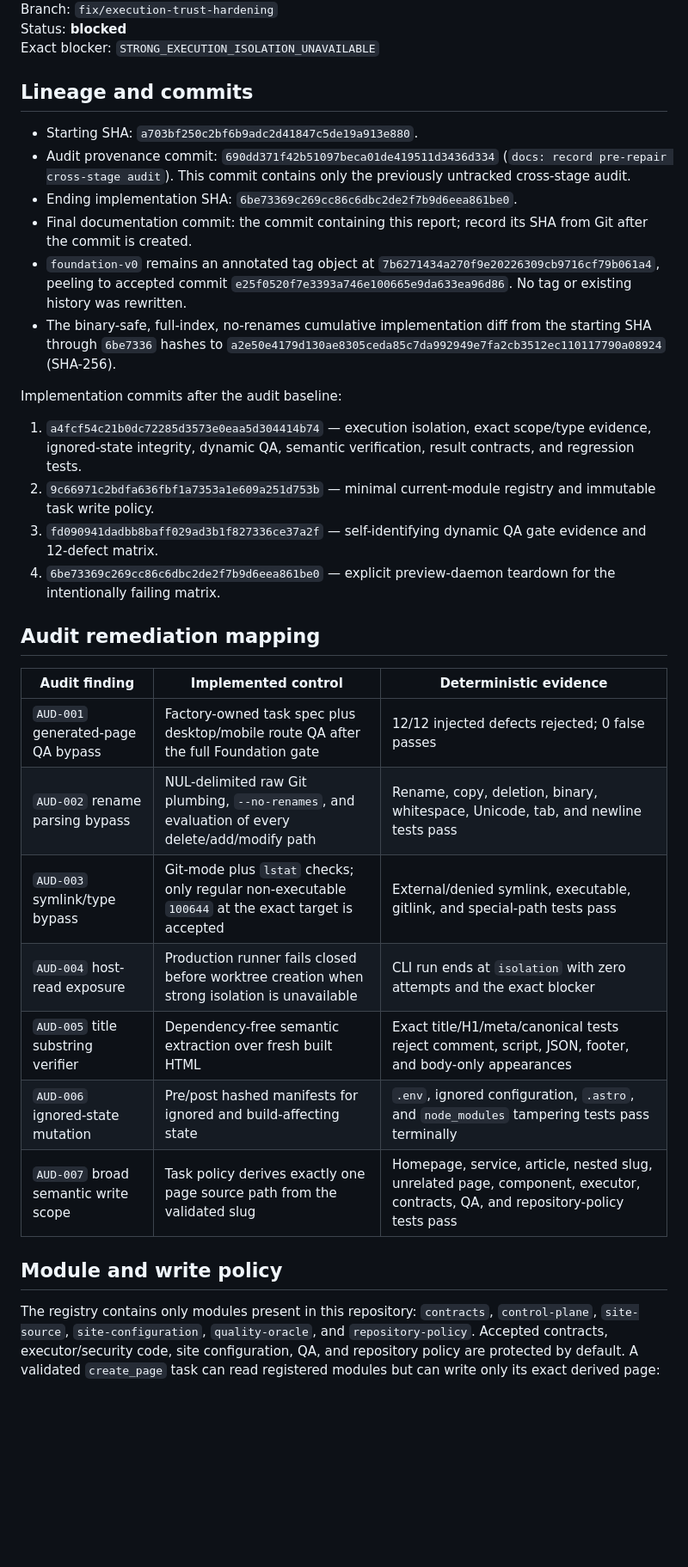
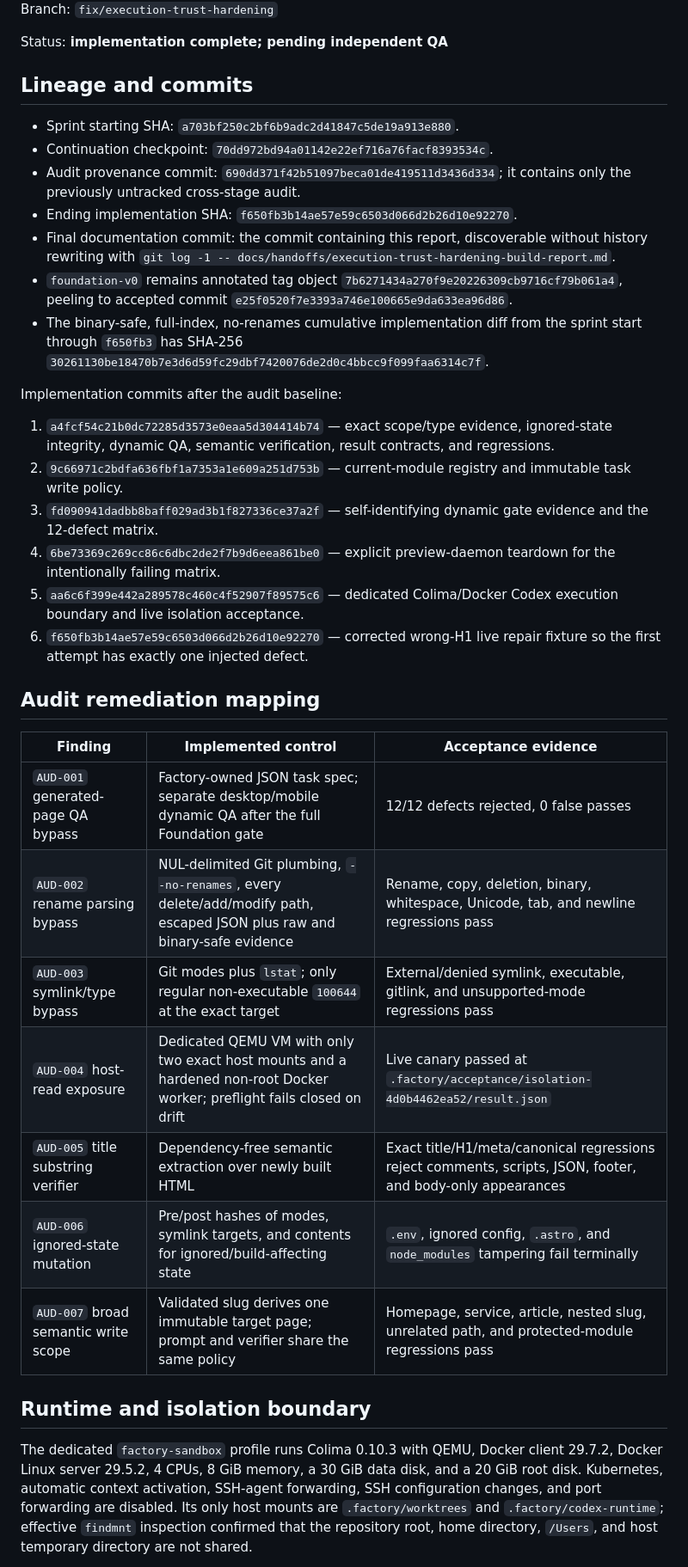
Before and after one commit to sutherlandamcom/factory, a Markdown page: docs/handoffs/execution-trust-hardening-build-report.md, the part around one of its changes. Shown at 86% size. Drawn GitHub-style; blank space fills up the shorter version.

```diff
--- a/docs/handoffs/execution-trust-hardening-build-report.md
+++ b/docs/handoffs/execution-trust-hardening-build-report.md
@@ -4,36 +5,39 @@ Date: 2026-08-29
 Branch: `fix/execution-trust-hardening`
-Status: **blocked**
-Exact blocker: `STRONG_EXECUTION_ISOLATION_UNAVAILABLE`
+
+Status: **implementation complete; pending independent QA**
 
 ## Lineage and commits
 
-- Starting SHA: `a703bf250c2bf6b9adc2d41847c5de19a913e880`.
-- Audit provenance commit: `690dd371f42b51097beca01de419511d3436d334` (`docs: record pre-repair cross-stage audit`). This commit contains only the previously untracked cross-stage audit.
-- Ending implementation SHA: `6be73369c269cc86c6dbc2de2f7b9d6eea861be0`.
-- Final documentation commit: the commit containing this report; record its SHA from Git after the commit is created.
-- `foundation-v0` remains an annotated tag object at `7b6271434a270f9e20226309cb9716cf79b061a4`, peeling to accepted commit `e25f0520f7e3393a746e100665e9da633ea96d86`. No tag or existing history was rewritten.
-- The binary-safe, full-index, no-renames cumulative implementation diff from the starting SHA through `6be7336` hashes to `a2e50e4179d130ae8305ceda85c7da992949e7fa2cb3512ec110117790a08924` (SHA-256).
+- Sprint starting SHA: `a703bf250c2bf6b9adc2d41847c5de19a913e880`.
+- Continuation checkpoint: `70dd972bd94a01142e22ef716a76facf8393534c`.
+- Audit provenance commit: `690dd371f42b51097beca01de419511d3436d334`; it contains only the previously untracked cross-stage audit.
+- Ending implementation SHA: `f650fb3b14ae57e59c6503d066d2b26d10e92270`.
+- Final documentation commit: the commit containing this report, discoverable without history rewriting with `git log -1 -- docs/handoffs/execution-trust-hardening-build-report.md`.
+- `foundation-v0` remains annotated tag object `7b6271434a270f9e20226309cb9716cf79b061a4`, peeling to accepted commit `e25f0520f7e3393a746e100665e9da633ea96d86`.
+- The binary-safe, full-index, no-renames cumulative implementation diff from the sprint start through `f650fb3` has SHA-256 `30261130be18470b7e3d6d59fc29dbf7420076de2d0c4bbcc9f099faa6314c7f`.
 
 Implementation commits after the audit baseline:
 
-1. `a4fcf54c21b0dc72285d3573e0eaa5d304414b74` — execution isolation, exact scope/type evidence, ignored-state integrity, dynamic QA, semantic verification, result contracts, and regression tests.
-2. `9c66971c2bdfa636fbf1a7353a1e609a251d753b` — minimal current-module registry and immutable task write policy.
-3. `fd090941dadbb8baff029ad3b1f827336ce37a2f` — self-identifying dynamic QA gate evidence and 12-defect matrix.
+1. `a4fcf54c21b0dc72285d3573e0eaa5d304414b74` — exact scope/type evidence, ignored-state integrity, dynamic QA, semantic verification, result contracts, and regressions.
+2. `9c66971c2bdfa636fbf1a7353a1e609a251d753b` — current-module registry and immutable task write policy.
+3. `fd090941dadbb8baff029ad3b1f827336ce37a2f` — self-identifying dynamic gate evidence and the 12-defect matrix.
 4. `6be73369c269cc86c6dbc2de2f7b9d6eea861be0` — explicit preview-daemon teardown for the intentionally failing matrix.
+5. `aa6c6f399e442a289578c460c4f52907f89575c6` — dedicated Colima/Docker Codex execution boundary and live isolation acceptance.
+6. `f650fb3b14ae57e59c6503d066d2b26d10e92270` — corrected wrong-H1 live repair fixture so the first attempt has exactly one injected defect.
 
 ## Audit remediation mapping
 
-| Audit finding | Implemented control | Deterministic evidence |
+| Finding | Implemented control | Acceptance evidence |
 | --- | --- | --- |
-| `AUD-001` generated-page QA bypass | Factory-owned task spec plus desktop/mobile route QA after the full Foundation gate | 12/12 injected defects rejected; 0 false passes |
-| `AUD-002` rename parsing bypass | NUL-delimited raw Git plumbing, `--no-renames`, and evaluation of every delete/add/modify path | Rename, copy, deletion, binary, whitespace, Unicode, tab, and newline tests pass |
-| `AUD-003` symlink/type bypass | Git-mode plus `lstat` checks; only regular non-executable `100644` at the exact target is accepted | External/denied symlink, executable, gitlink, and special-path tests pass |
-| `AUD-004` host-read exposure | Production runner fails closed before worktree creation when strong isolation is unavailable | CLI run ends at `isolation` with zero attempts and the exact blocker |
-| `AUD-005` title substring verifier | Dependency-free semantic extraction over fresh built HTML | Exact title/H1/meta/canonical tests reject comment, script, JSON, footer, and body-only appearances |
-| `AUD-006` ignored-state mutation | Pre/post hashed manifests for ignored and build-affecting state | `.env`, ignored configuration, `.astro`, and `node_modules` tampering tests pass terminally |
-| `AUD-007` broad semantic write scope | Task policy derives exactly one page source path from the validated slug | Homepage, service, article, nested slug, unrelated page, component, executor, contracts, QA, and repository-policy tests pass |
+| `AUD-001` generated-page QA bypass | Factory-owned JSON task spec; separate desktop/mobile dynamic QA after the full Foundation gate | 12/12 defects rejected, 0 false passes |
+| `AUD-002` rename parsing bypass | NUL-delimited Git plumbing, `--no-renames`, every delete/add/modify path, escaped JSON plus raw and binary-safe evidence | Rename, copy, deletion, binary, whitespace, Unicode, tab, and newline regressions pass |
+| `AUD-003` symlink/type bypass | Git modes plus `lstat`; only regular non-executable `100644` at the exact target | External/denied symlink, executable, gitlink, and unsupported-mode regressions pass |
+| `AUD-004` host-read exposure | Dedicated QEMU VM with only two exact host mounts and a hardened non-root Docker worker; preflight fails closed on drift | Live canary passed at `.factory/acceptance/isolation-4d0b4462ea52/result.json` |
+| `AUD-005` title substring verifier | Dependency-free semantic extraction over newly built HTML | Exact title/H1/meta/canonical regressions reject comments, scripts, JSON, footer, and body-only appearances |
+| `AUD-006` ignored-state mutation | Pre/post hashes of modes, symlink targets, and contents for ignored/build-affecting state | `.env`, ignored config, `.astro`, and `node_modules` tampering fail terminally |
+| `AUD-007` broad semantic write scope | Validated slug derives one immutable target page; prompt and verifier share the same policy | Homepage, service, article, nested slug, unrelated path, and protected-module regressions pass |
 
-## Module and write policy
+## Runtime and isolation boundary
 
-The registry contains only modules present in this repository: `contracts`, `control-plane`, `site-source`, `site-configuration`, `quality-oracle`, and `repository-policy`. Accepted contracts, executor/security code, site configuration, QA, and repository policy are protected by default. A validated `create_page` task can read registered modules but can write only its exact derived page:
+The dedicated `factory-sandbox` profile runs Colima 0.10.3 with QEMU, Docker client 29.7.2, Docker Linux server 29.5.2, 4 CPUs, 8 GiB memory, a 30 GiB data disk, and a 20 GiB root disk. Kubernetes, automatic context activation, SSH-agent forwarding, SSH configuration changes, and port forwarding are disabled. Its only host mounts are `.factory/worktrees` and `.factory/codex-runtime`; effective `findmnt` inspection confirmed that the repository root, home directory, `/Users`, and host temporary directory are not shared.
 
```
Also changed, not shown: other parts of docs/handoffs/execution-trust-hardening-build-report.md (+37 -31 lines), docs/architecture/execution-layer-bakeoff.md (+54 -0 lines).
